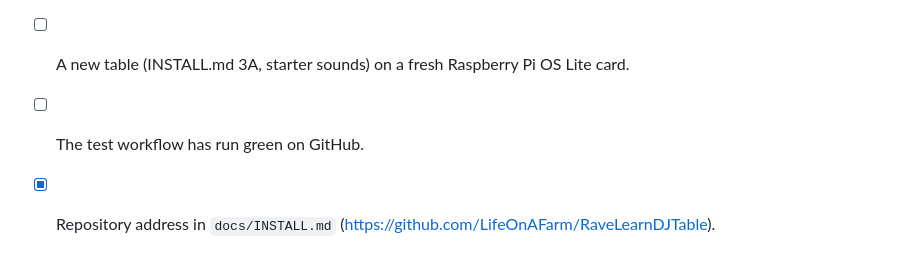
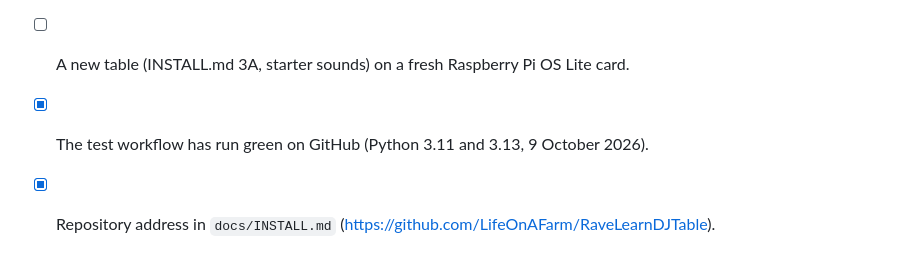
Before and after one commit to LifeOnAFarm/RaveLearnDJTable, a Markdown page: docs/PUBLISHING.md, the part around the change. GitHub-like rendering.

Commit message:
Release checklist: tests ran green on GitHub

```diff
--- a/docs/PUBLISHING.md
+++ b/docs/PUBLISHING.md
@@ -86,5 +86,5 @@ GitHub asks you to sign in the first time, in your browser or with GitHub Deskto
 - [x] Fresh card, copied table (INSTALL.md 3B): Raspberry Pi OS trixie, 9 October 2026.
   All 144 tests passed on the Pi, three clean reboots.
 - [ ] A new table (INSTALL.md 3A, starter sounds) on a fresh Raspberry Pi OS Lite card.
-- [ ] The test workflow has run green on GitHub.
+- [x] The test workflow has run green on GitHub (Python 3.11 and 3.13, 9 October 2026).
 - [x] Repository address in `docs/INSTALL.md` (https://github.com/LifeOnAFarm/RaveLearnDJTable).
```
